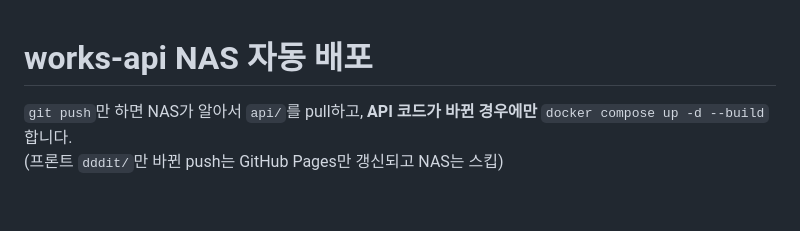
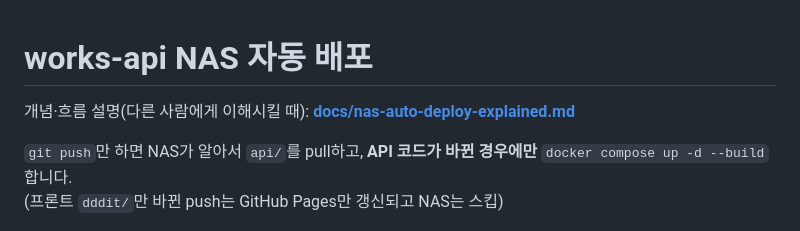
Before and after one commit to Mansejin/works-site, a Markdown page: api/docs/deploy-nas-auto.md, the part around the change. Drawn GitHub-style; blank space fills up the shorter version.

Commit message:
Link setup guide to NAS deploy explanation doc
Co-authored-by: Mansejin <Mansejin@users.noreply.github.com>

```diff
--- a/api/docs/deploy-nas-auto.md
+++ b/api/docs/deploy-nas-auto.md
@@ -1,4 +1,6 @@
 # works-api NAS 자동 배포
+
+개념·흐름 설명(다른 사람에게 이해시킬 때): **[docs/nas-auto-deploy-explained.md](../../docs/nas-auto-deploy-explained.md)**
 
 `git push`만 하면 NAS가 알아서 `api/`를 pull하고, **API 코드가 바뀐 경우에만** `docker compose up -d --build` 합니다.
 (프론트 `dddit/`만 바뀐 push는 GitHub Pages만 갱신되고 NAS는 스킵)
```
